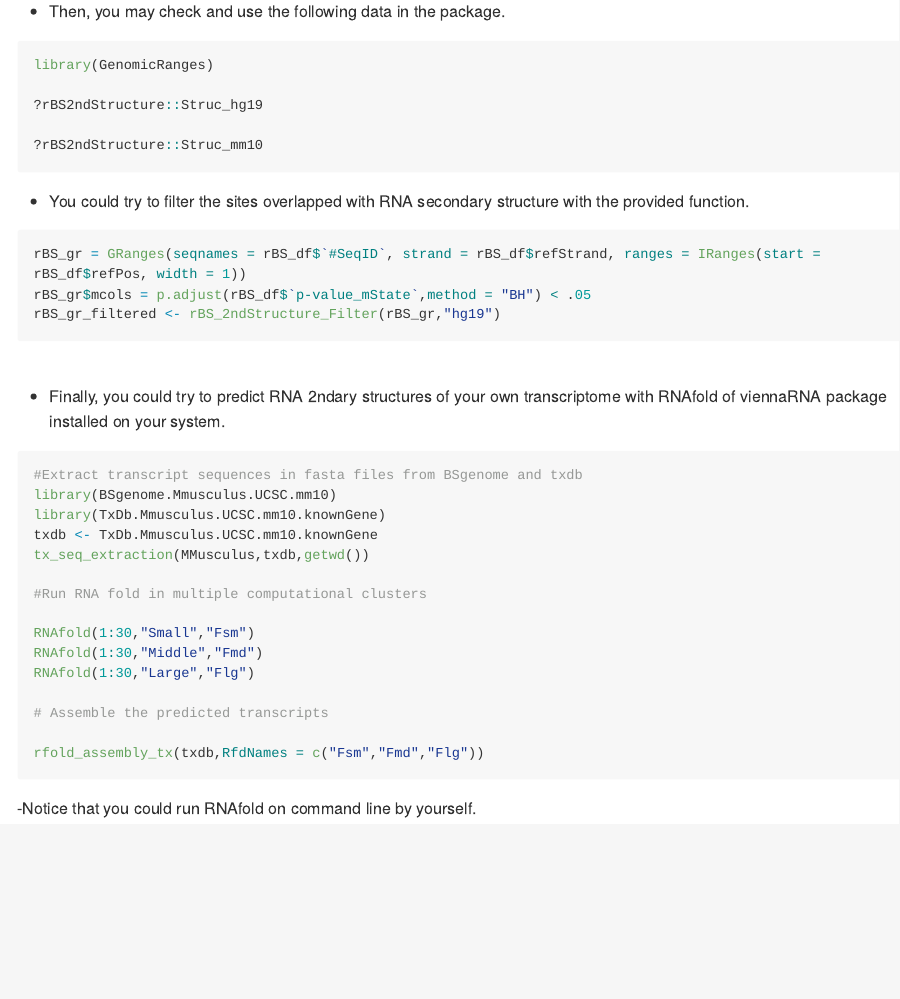
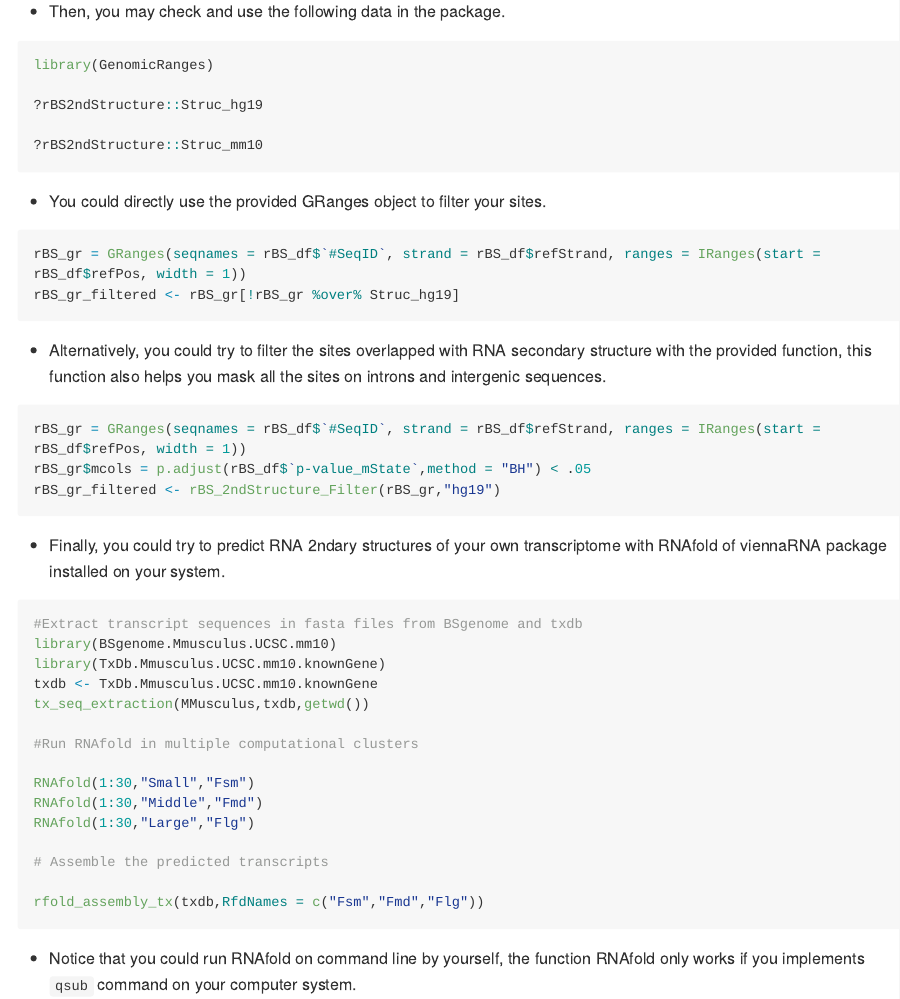
Before and after one commit to Mechachleopteryx/rBS2ndStructure, an R Markdown document (README.Rmd): the page in a window 1100 px wide, from 310 px down. The pictures show the output file README.md that the author committed with the source, drawn offline in the style of GitHub; long lines of code are wrapped.

Commit message:
Finally
some minor errors

````diff
--- a/README.Rmd
+++ b/README.Rmd
@@ -34,15 +34,21 @@ library(GenomicRanges)
 ```
 
 
-- You could try to filter the sites overlapped with RNA secondary structure with the provided function.
+- You could directly use the provided GRanges object to filter your sites.
+
+```{r, eval=FALSE}
+rBS_gr = GRanges(seqnames = rBS_df$`#SeqID`, strand = rBS_df$refStrand, ranges = IRanges(start = rBS_df$refPos, width = 1))
+rBS_gr_filtered <- rBS_gr[!rBS_gr %over% Struc_hg19]
+```
+
+
+- Alternatively, you could try to filter the sites overlapped with RNA secondary structure with the provided function, this function also helps you mask all the sites on introns and intergenic sequences.
 
 ```{r,eval=FALSE}
 rBS_gr = GRanges(seqnames = rBS_df$`#SeqID`, strand = rBS_df$refStrand, ranges = IRanges(start = rBS_df$refPos, width = 1))
 rBS_gr$mcols = p.adjust(rBS_df$`p-value_mState`,method = "BH") < .05
 rBS_gr_filtered <- rBS_2ndStructure_Filter(rBS_gr,"hg19")
 ```
-
-<br>
 
 - Finally, you could try to predict RNA 2ndary structures of your own transcriptome with RNAfold of viennaRNA package installed on your system.
 
@@ -53,7 +59,7 @@ library(TxDb.Mmusculus.UCSC.mm10.knownGene)
 txdb <- TxDb.Mmusculus.UCSC.mm10.knownGene
 tx_seq_extraction(MMusculus,txdb,getwd())
 
-#Run RNA fold in multiple computational clusters
+#Run RNAfold in multiple computational clusters
 
 RNAfold(1:30,"Small","Fsm")
 RNAfold(1:30,"Middle","Fmd")
@@ -64,4 +70,4 @@ RNAfold(1:30,"Large","Flg")
 rfold_assembly_tx(txdb,RfdNames = c("Fsm","Fmd","Flg"))
 ```
 
-- Notice that you could run RNAfold on command line by yourself.
+- Notice that you could run RNAfold on command line by yourself, the function RNAfold only works if you implements `qsub` command on your computer system.
````
Also changed, not shown: R/data.R (+2 -2 lines), R/tx_seq_extraction.R (+0 -1 lines), README.md, 5 other files.
